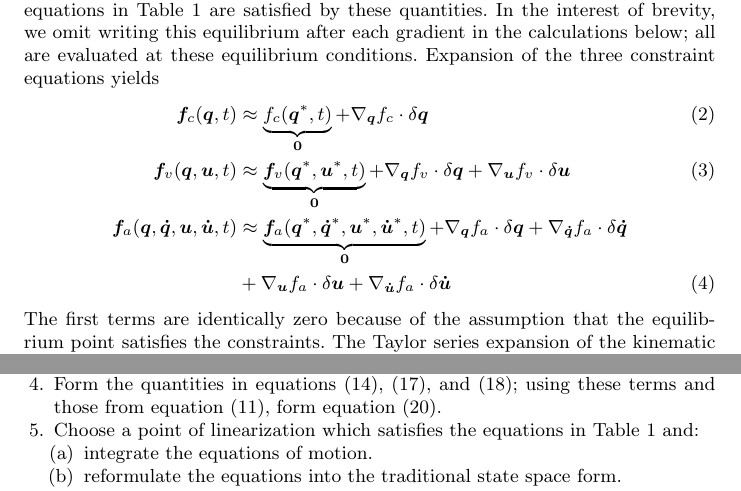
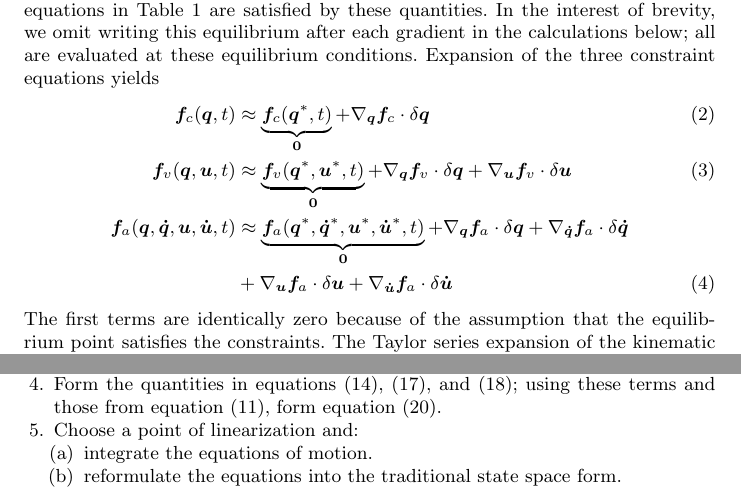
Before and after one commit to hazelnusse/SympyMechanicsPaper, a LaTeX paper (PetersonGedeHubbard2012.tex): two parts of pages 3 and 6 of 7, joined at a grey line, cut so that both start at the same text. Compiled offline with pdfLaTeX.

Commit message:
Made a few f's bold in equations 2-3.

```diff
--- a/PetersonGedeHubbard2012.tex
+++ b/PetersonGedeHubbard2012.tex
@@ -186,18 +186,19 @@ evaluated at these equilibrium conditions.  Expansion of the three constraint
 equations yields
 \begin{align}
   \label{eq:configuration_expansion}
-  \bm{f}_{c}(\bm{q}, t) &\approx \underbrace{f_{c}(\bm{q}^*, t)}_{\bm{0}} +
-    \nabla_{\bm{q}}f_{c} \cdot \delta \bm{q}\\
+  \bm{f}_{c}(\bm{q}, t) &\approx \underbrace{\bm{f}_{c}(\bm{q}^*, t)}_{\bm{0}} +
+  \nabla_{\bm{q}}\bm{f}_{c} \cdot \delta \bm{q}\\
   \label{eq:velocity_expansion}
   \bm{f}_{v}(\bm{q}, \bm{u}, t) &\approx \underbrace{\bm{f}_{v}(\bm{q}^*,
-  \bm{u}^*, t)}_{\bm{0}} +  \nabla_{\bm{q}}f_{v} \cdot \delta \bm{q} +
-  \nabla_{\bm{u}}f_{v} \cdot \delta \bm{u} \\
+  \bm{u}^*, t)}_{\bm{0}} +  \nabla_{\bm{q}}\bm{f}_{v} \cdot \delta \bm{q} +
+  \nabla_{\bm{u}}\bm{f}_{v} \cdot \delta \bm{u} \\
   \label{eq:acceleration_expansion}
   \bm{f}_{a}(\bm{q}, \bm{\dot{q}}, \bm{u}, \bm{\dot{u}}, t) &\approx
   \underbrace{\bm{f}_{a}(\bm{q}^*, \bm{\dot{q}}^*, \bm{u}^*, \bm{\dot{u}}^*,
-t)}_{\bm{0}} +  \nabla_{\bm{q}}f_{a} \cdot \delta \bm{q} + \nabla_{\bm{\dot{q}}}f_{a}
+t)}_{\bm{0}} +  \nabla_{\bm{q}}\bm{f}_{a} \cdot \delta \bm{q} +
+\nabla_{\bm{\dot{q}}}\bm{f}_{a}
 \cdot \delta \bm{\dot{q}} \notag\\
-&+ \nabla_{\bm{u}}f_{a} \cdot \delta \bm{u} + \nabla_{\bm{\dot{u}}}f_{a} \cdot
+&+ \nabla_{\bm{u}}\bm{f}_{a} \cdot \delta \bm{u} + \nabla_{\bm{\dot{u}}}\bm{f}_{a} \cdot
 \delta \bm{\dot{u}}
 \end{align}
 The first terms are identically zero because of the assumption that the
@@ -516,8 +517,7 @@ In summary, the procedure is:
         (\ref{eq:C_2}); using these terms and those from equation
         (\ref{eq:quant_to_compute}), form equation
         (\ref{eq:state_space_constrained}).
-    \item Choose a point of linearization which satisfies the equations in
-        Table \ref{table:assumptions} and:
+    \item Choose a point of linearization and:
         \begin{enumerate}
             \item integrate the equations of motion.
             \item reformulate the equations into the traditional state space form.
```
